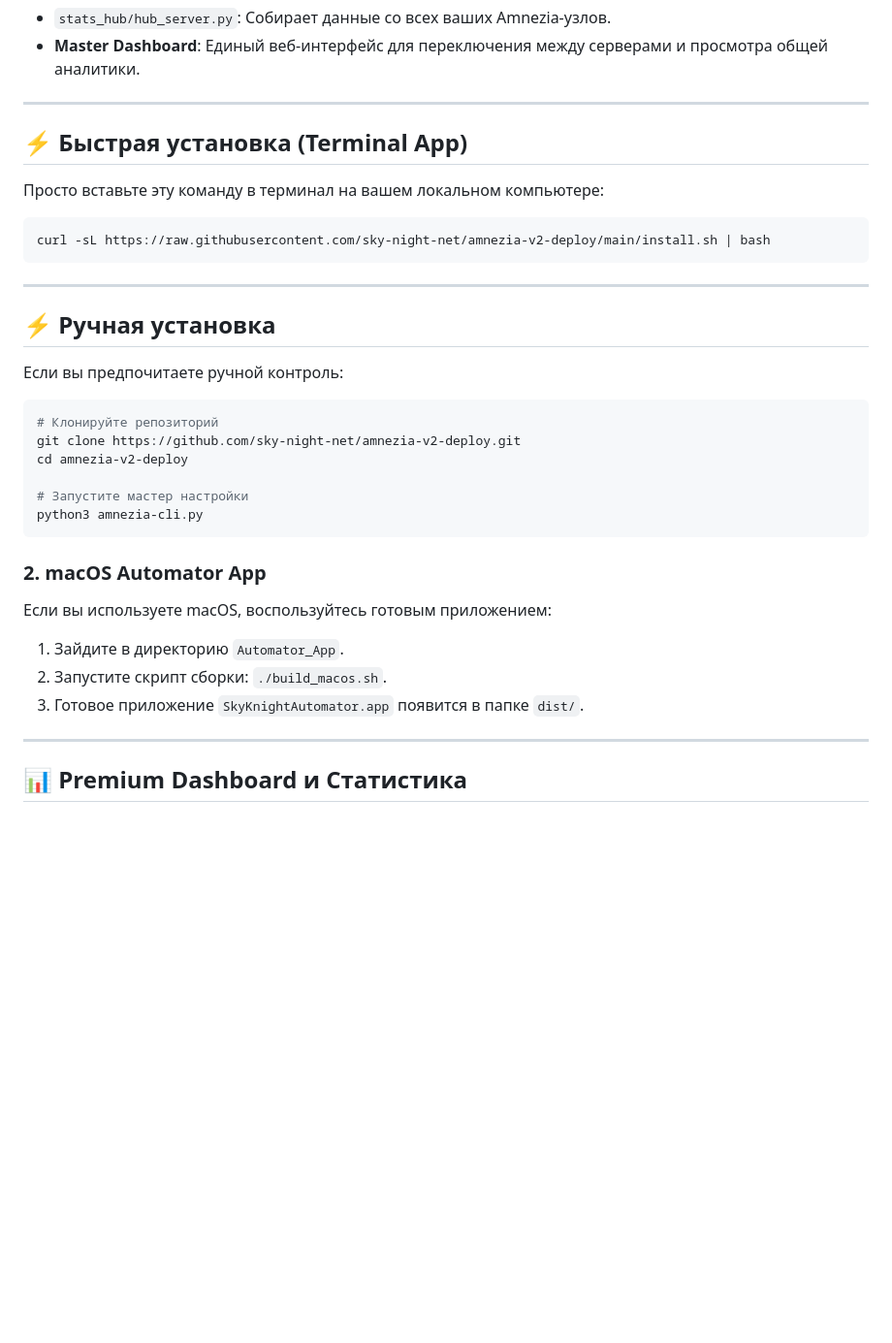
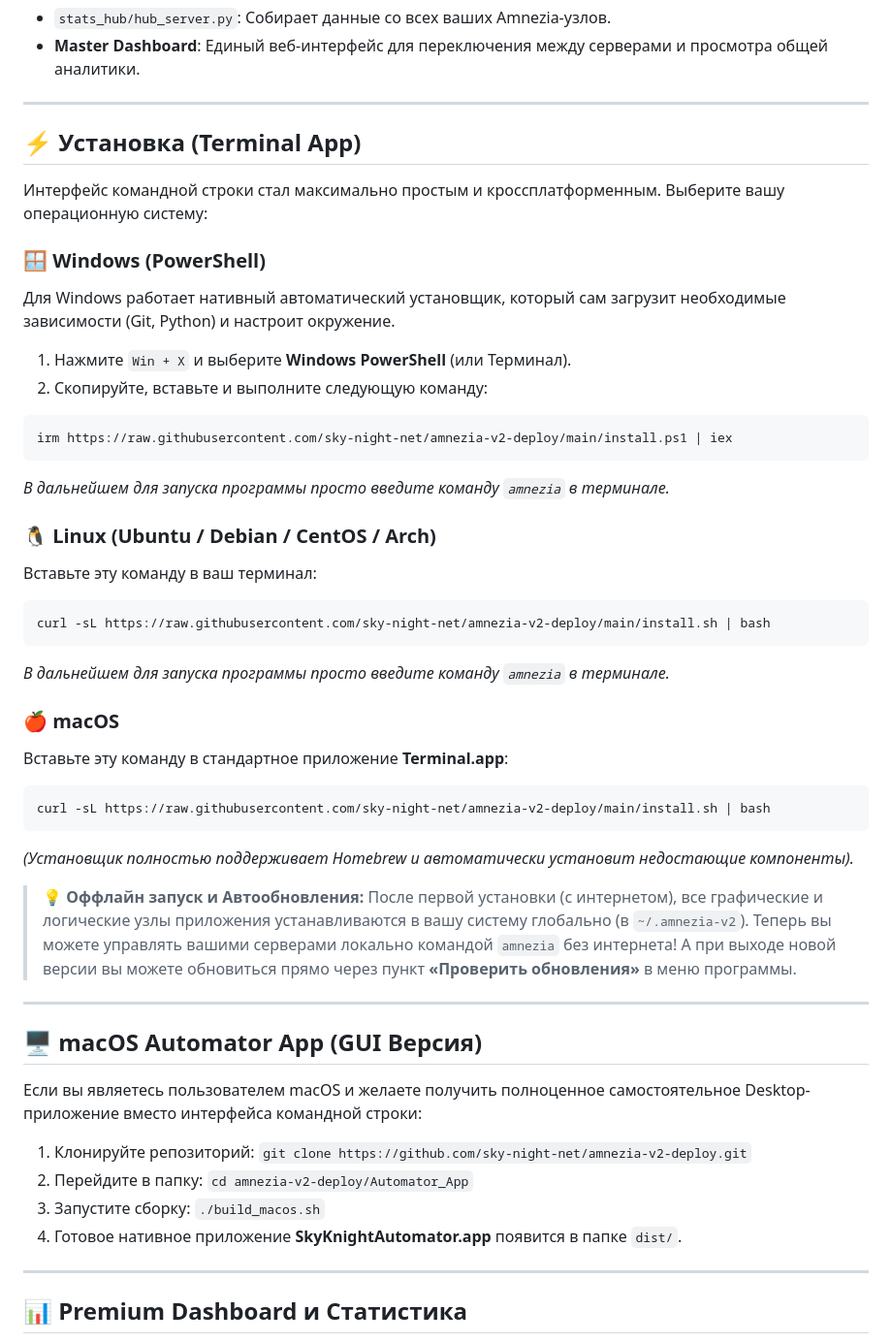
Before and after one commit to sky-night-net/amnezia-v2-deploy, a Markdown page: README.md, the part around the change. Shown at 97% size. GitHub-like rendering; blank space fills up the shorter version.

Commit message:
docs: Update README with OS-specific instructions for Win, OS X, Linux

````diff
--- a/README.md
+++ b/README.md
@@ -33,31 +33,44 @@
 
 ---
 
-## ⚡ Быстрая установка (Terminal App)
+## ⚡ Установка (Terminal App)
 
-Просто вставьте эту команду в терминал на вашем локальном компьютере:
+Интерфейс командной строки стал максимально простым и кроссплатформенным. Выберите вашу операционную систему:
+
+### 🪟 Windows (PowerShell)
+Для Windows работает нативный автоматический установщик, который сам загрузит необходимые зависимости (Git, Python) и настроит окружение.
+1. Нажмите `Win + X` и выберите **Windows PowerShell** (или Терминал).
+2. Скопируйте, вставьте и выполните следующую команду:
+```powershell
+irm https://raw.githubusercontent.com/sky-night-net/amnezia-v2-deploy/main/install.ps1 | iex
+```
+*В дальнейшем для запуска программы просто введите команду `amnezia` в терминале.*
+
+### 🐧 Linux (Ubuntu / Debian / CentOS / Arch)
+Вставьте эту команду в ваш терминал:
 ```bash
 curl -sL https://raw.githubusercontent.com/sky-night-net/amnezia-v2-deploy/main/install.sh | bash
 ```
+*В дальнейшем для запуска программы просто введите команду `amnezia` в терминале.*
+
+### 🍎 macOS
+Вставьте эту команду в стандартное приложение **Terminal.app**:
+```bash
+curl -sL https://raw.githubusercontent.com/sky-night-net/amnezia-v2-deploy/main/install.sh | bash
+```
+*(Установщик полностью поддерживает Homebrew и автоматически установит недостающие компоненты).*
+
+> **💡 Оффлайн запуск и Автообновления:**
+> После первой установки (с интернетом), все графические и логические узлы приложения устанавливаются в вашу систему глобально (в `~/.amnezia-v2`). Теперь вы можете управлять вашими серверами локально командой `amnezia` без интернета! А при выходе новой версии вы можете обновиться прямо через пункт **«Проверить обновления»** в меню программы.
 
 ---
 
-## ⚡ Ручная установка
-Если вы предпочитаете ручной контроль:
-```bash
-# Клонируйте репозиторий
-git clone https://github.com/sky-night-net/amnezia-v2-deploy.git
-cd amnezia-v2-deploy
-
-# Запустите мастер настройки
-python3 amnezia-cli.py
-```
-
-### 2. macOS Automator App
-Если вы используете macOS, воспользуйтесь готовым приложением:
-1. Зайдите в директорию `Automator_App`.
-2. Запустите скрипт сборки: `./build_macos.sh`.
-3. Готовое приложение `SkyKnightAutomator.app` появится в папке `dist/`.
+## 🖥 ️macOS Automator App (GUI Версия)
+Если вы являетесь пользователем macOS и желаете получить полноценное самостоятельное Desktop-приложение вместо интерфейса командной строки:
+1. Клонируйте репозиторий: `git clone https://github.com/sky-night-net/amnezia-v2-deploy.git`
+2. Перейдите в папку: `cd amnezia-v2-deploy/Automator_App`
+3. Запустите сборку: `./build_macos.sh`
+4. Готовое нативное приложение **SkyKnightAutomator.app** появится в папке `dist/`.
 
 ---
 
````
